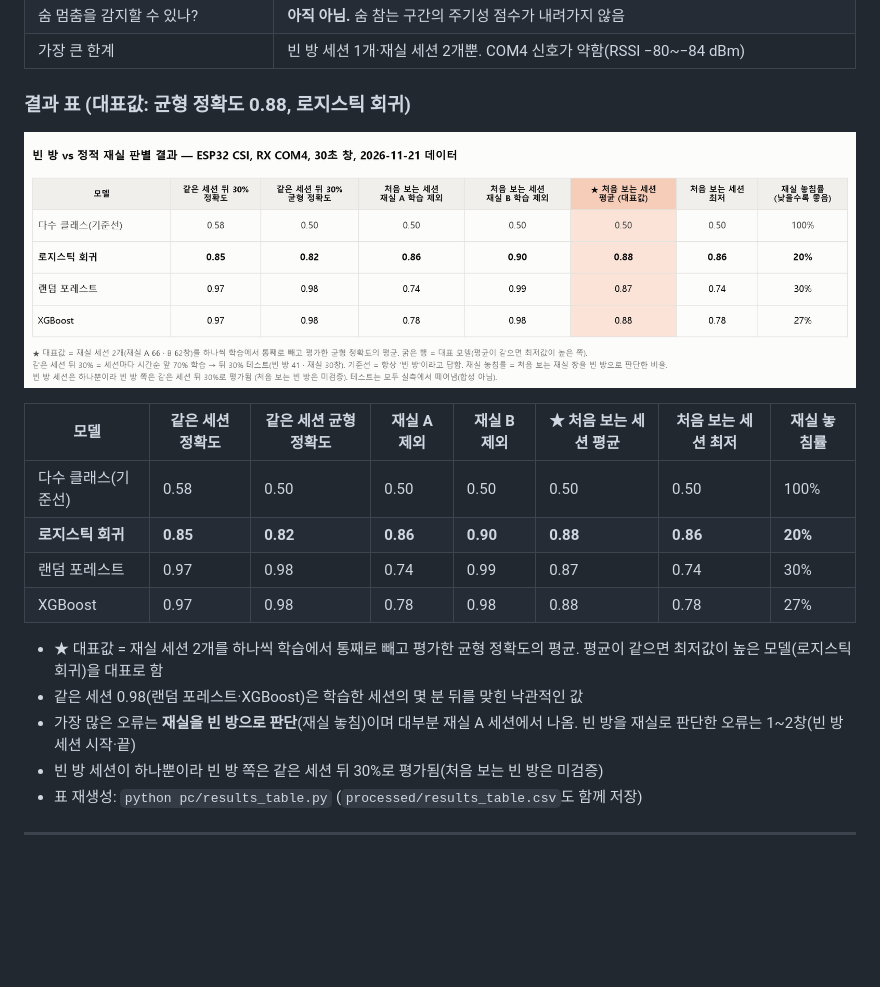
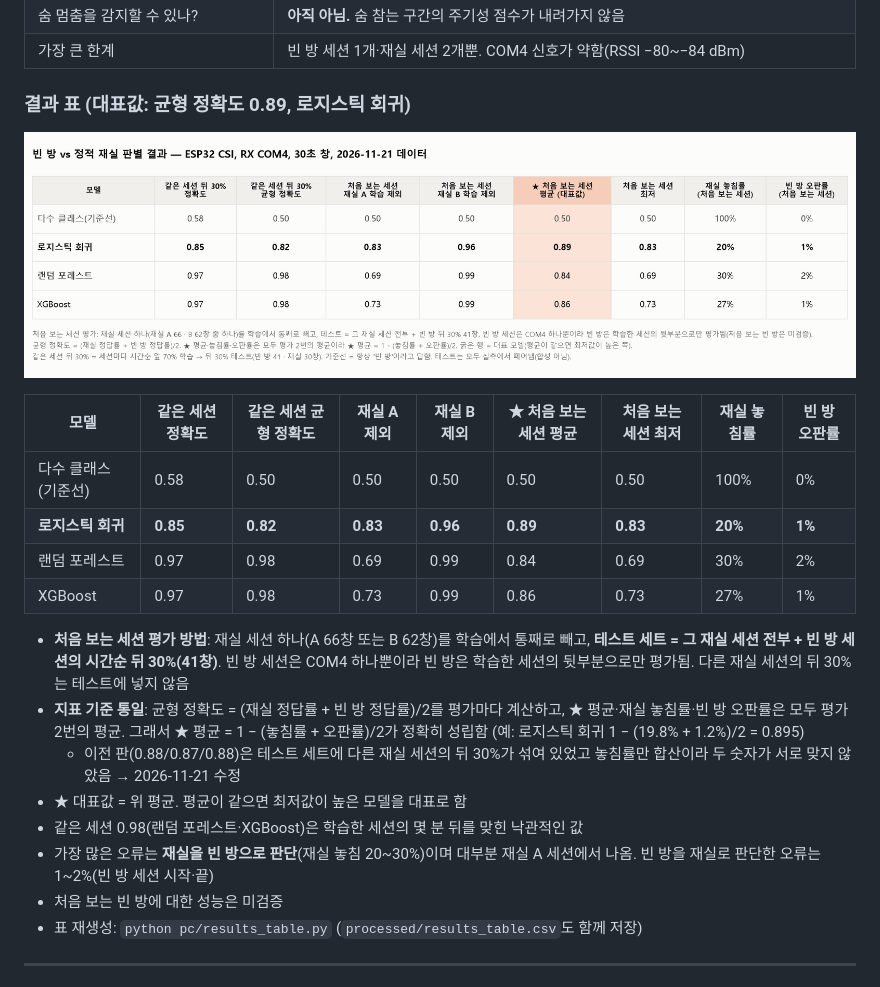
Before and after one commit to iwtkmn0219/wifi-sensing, a Markdown page: docs/RESULTS.md, the part around the change. GitHub-like rendering; pictures changed too: docs/figures/results_table.png; blank space fills up the shorter version.

```diff
--- a/docs/RESULTS.md
+++ b/docs/RESULTS.md
@@ -12,21 +12,24 @@
 | 숨 멈춤을 감지할 수 있나? | **아직 아님.** 숨 참는 구간의 주기성 점수가 내려가지 않음 |
 | 가장 큰 한계 | 빈 방 세션 1개·재실 세션 2개뿐. COM4 신호가 약함(RSSI −80~−84 dBm) |
 
-### 결과 표 (대표값: **균형 정확도 0.88**, 로지스틱 회귀)
+### 결과 표 (대표값: **균형 정확도 0.89**, 로지스틱 회귀)
 
 ![결과 표](figures/results_table.png)
 
-| 모델 | 같은 세션 정확도 | 같은 세션 균형 정확도 | 재실 A 제외 | 재실 B 제외 | ★ 처음 보는 세션 평균 | 처음 보는 세션 최저 | 재실 놓침률 |
-|---|---|---|---|---|---|---|---|
-| 다수 클래스(기준선) | 0.58 | 0.50 | 0.50 | 0.50 | 0.50 | 0.50 | 100% |
-| **로지스틱 회귀** | **0.85** | **0.82** | **0.86** | **0.90** | **0.88** | **0.86** | **20%** |
-| 랜덤 포레스트 | 0.97 | 0.98 | 0.74 | 0.99 | 0.87 | 0.74 | 30% |
-| XGBoost | 0.97 | 0.98 | 0.78 | 0.98 | 0.88 | 0.78 | 27% |
+| 모델 | 같은 세션 정확도 | 같은 세션 균형 정확도 | 재실 A 제외 | 재실 B 제외 | ★ 처음 보는 세션 평균 | 처음 보는 세션 최저 | 재실 놓침률 | 빈 방 오판률 |
+|---|---|---|---|---|---|---|---|---|
+| 다수 클래스(기준선) | 0.58 | 0.50 | 0.50 | 0.50 | 0.50 | 0.50 | 100% | 0% |
+| **로지스틱 회귀** | **0.85** | **0.82** | **0.83** | **0.96** | **0.89** | **0.83** | **20%** | **1%** |
+| 랜덤 포레스트 | 0.97 | 0.98 | 0.69 | 0.99 | 0.84 | 0.69 | 30% | 2% |
+| XGBoost | 0.97 | 0.98 | 0.73 | 0.99 | 0.86 | 0.73 | 27% | 1% |
 
-- ★ 대표값 = 재실 세션 2개를 하나씩 학습에서 통째로 빼고 평가한 균형 정확도의 평균. 평균이 같으면 최저값이 높은 모델(로지스틱 회귀)을 대표로 함
+- **처음 보는 세션 평가 방법**: 재실 세션 하나(A 66창 또는 B 62창)를 학습에서 통째로 빼고, **테스트 세트 = 그 재실 세션 전부 + 빈 방 세션의 시간순 뒤 30%(41창)**. 빈 방 세션은 COM4 하나뿐이라 빈 방은 학습한 세션의 뒷부분으로만 평가됨. 다른 재실 세션의 뒤 30%는 테스트에 넣지 않음
+- **지표 기준 통일**: 균형 정확도 = (재실 정답률 + 빈 방 정답률)/2를 평가마다 계산하고, ★ 평균·재실 놓침률·빈 방 오판률은 모두 평가 2번의 평균. 그래서 ★ 평균 = 1 − (놓침률 + 오판률)/2가 정확히 성립함 (예: 로지스틱 회귀 1 − (19.8% + 1.2%)/2 = 0.895)
+  - 이전 판(0.88/0.87/0.88)은 테스트 세트에 다른 재실 세션의 뒤 30%가 섞여 있었고 놓침률만 합산이라 두 숫자가 서로 맞지 않았음 → 2026-11-21 수정
+- ★ 대표값 = 위 평균. 평균이 같으면 최저값이 높은 모델을 대표로 함
 - 같은 세션 0.98(랜덤 포레스트·XGBoost)은 학습한 세션의 몇 분 뒤를 맞힌 낙관적인 값
-- 가장 많은 오류는 **재실을 빈 방으로 판단**(재실 놓침)이며 대부분 재실 A 세션에서 나옴. 빈 방을 재실로 판단한 오류는 1~2창(빈 방 세션 시작·끝)
-- 빈 방 세션이 하나뿐이라 빈 방 쪽은 같은 세션 뒤 30%로 평가됨(처음 보는 빈 방은 미검증)
+- 가장 많은 오류는 **재실을 빈 방으로 판단**(재실 놓침 20~30%)이며 대부분 재실 A 세션에서 나옴. 빈 방을 재실로 판단한 오류는 1~2%(빈 방 세션 시작·끝)
+- 처음 보는 빈 방에 대한 성능은 미검증
 - 표 재생성: `python pc/results_table.py` (`processed/results_table.csv`도 함께 저장)
 
 ---
```
Also changed, not shown: 1 other file.
